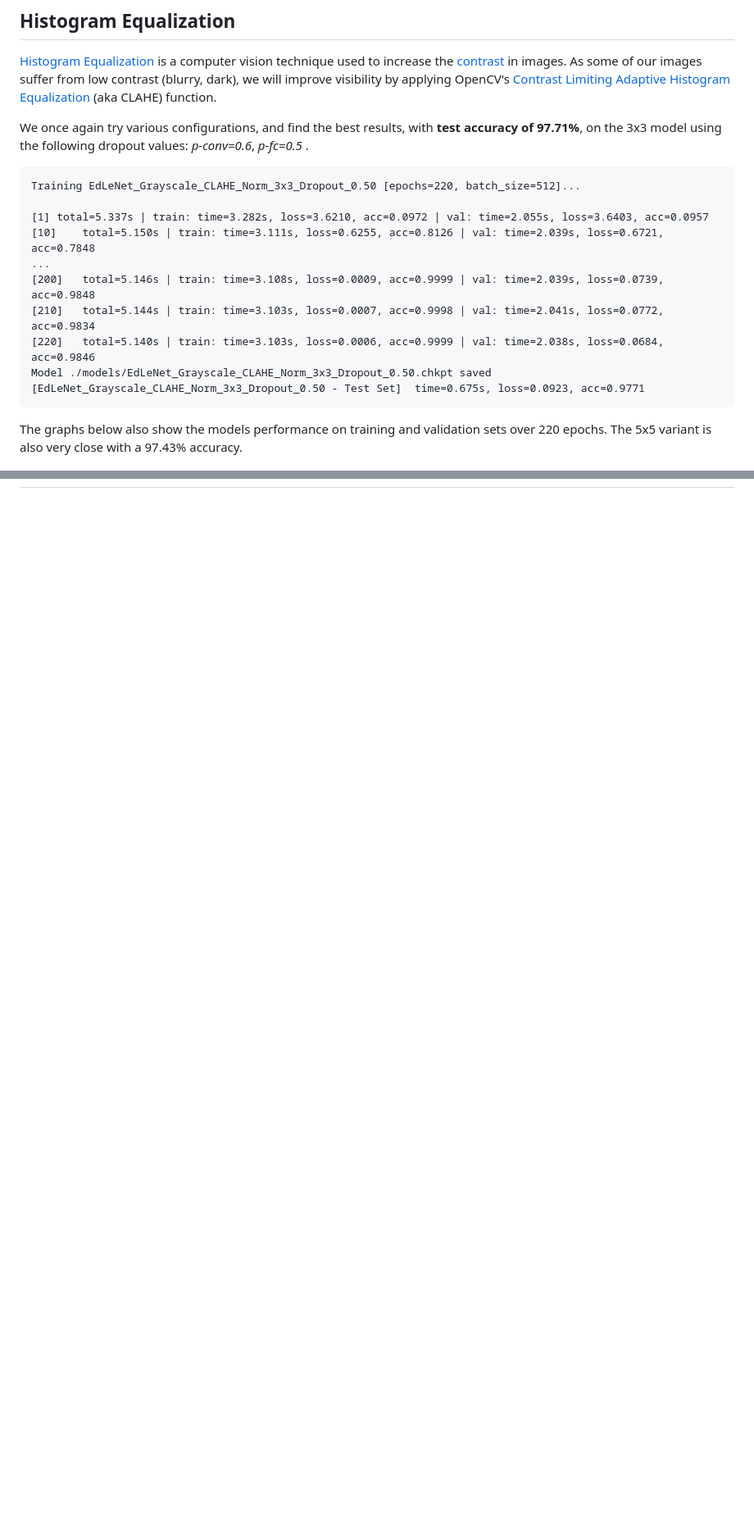
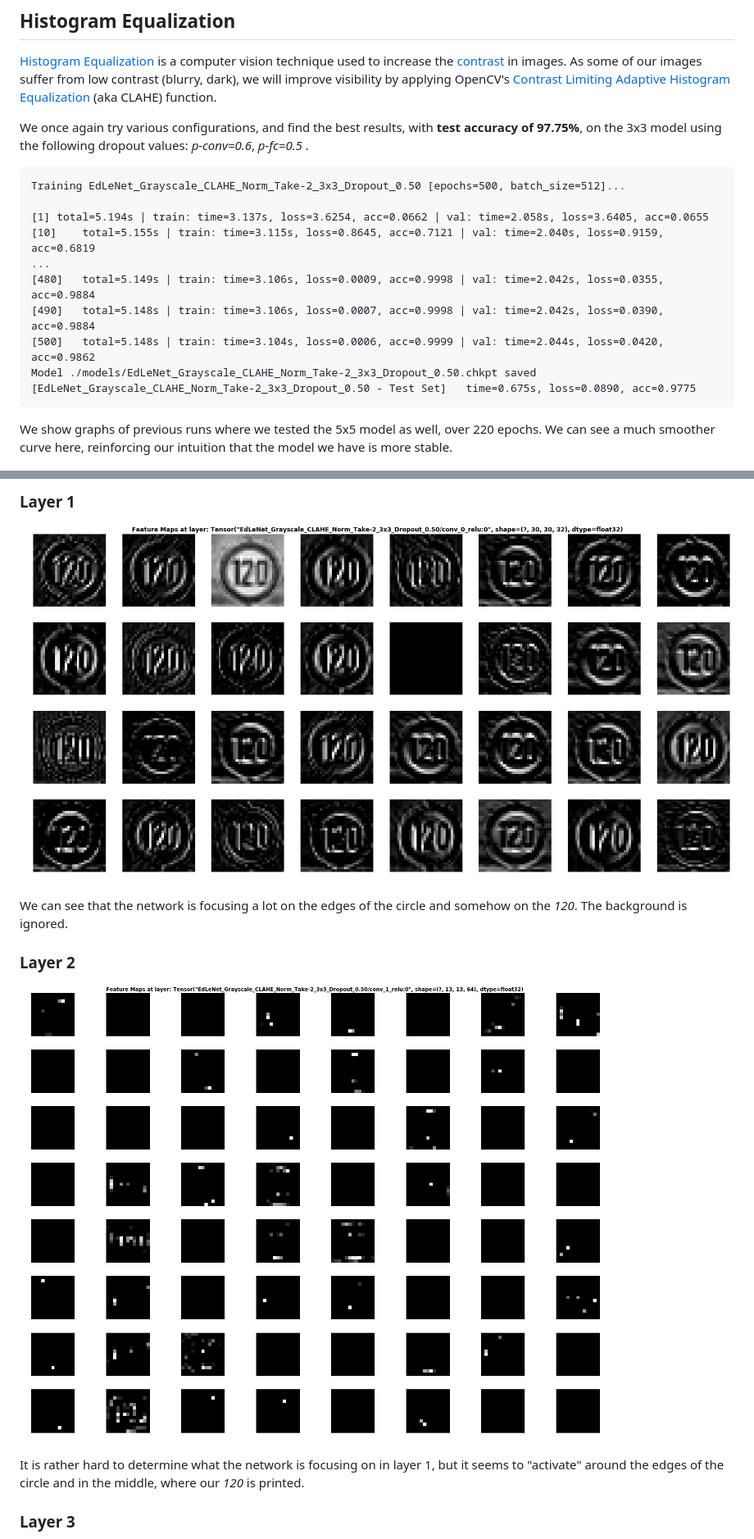
Before and after one commit to udacity/CarND-Traffic-Sign-Classifier-Project, a Markdown page: writeup_template.md, 2 parts joined by grey strips. Shown: that part at 82% size. Drawn GitHub-style; pictures changed too: writeup_material/new_image_1_feature_map_conv_1.png (added), writeup_material/new_image_1_feature_map_conv_2.png (added); blank space fills up the shorter version.

````diff
--- a/writeup_template.md
+++ b/writeup_template.md
@@ -126,20 +126,21 @@ The graph above shows that the model is _smooth_, unlike some of the graphs high
 
 [Histogram Equalization](https://en.wikipedia.org/wiki/Histogram_equalization) is a computer vision technique used to increase the [contrast](https://en.wikipedia.org/wiki/Contrast_(vision)) in images. As some of our images suffer from low contrast (blurry, dark), we will improve visibility by applying OpenCV's [Contrast Limiting Adaptive Histogram Equalization](http://docs.opencv.org/3.0-beta/doc/py_tutorials/py_imgproc/py_histograms/py_histogram_equalization/py_histogram_equalization.html) (aka CLAHE) function.
 
-We once again try various configurations, and find the best results, with **test accuracy of 97.71%**, on the 3x3 model using the following dropout values: _p-conv=0.6_, _p-fc=0.5_ .
+We once again try various configurations, and find the best results, with **test accuracy of 97.75%**, on the 3x3 model using the following dropout values: _p-conv=0.6_, _p-fc=0.5_ .
 ```
-Training EdLeNet_Grayscale_CLAHE_Norm_3x3_Dropout_0.50 [epochs=220, batch_size=512]...
+Training EdLeNet_Grayscale_CLAHE_Norm_Take-2_3x3_Dropout_0.50 [epochs=500, batch_size=512]...
 
-[1]	total=5.337s | train: time=3.282s, loss=3.6210, acc=0.0972 | val: time=2.055s, loss=3.6403, acc=0.0957
-[10]	total=5.150s | train: time=3.111s, loss=0.6255, acc=0.8126 | val: time=2.039s, loss=0.6721, acc=0.7848
+[1]	total=5.194s | train: time=3.137s, loss=3.6254, acc=0.0662 | val: time=2.058s, loss=3.6405, acc=0.0655
+[10]	total=5.155s | train: time=3.115s, loss=0.8645, acc=0.7121 | val: time=2.040s, loss=0.9159, acc=0.6819
 ...
-[200]	total=5.146s | train: time=3.108s, loss=0.0009, acc=0.9999 | val: time=2.039s, loss=0.0739, acc=0.9848
-[210]	total=5.144s | train: time=3.103s, loss=0.0007, acc=0.9998 | val: time=2.041s, loss=0.0772, acc=0.9834
-[220]	total=5.140s | train: time=3.103s, loss=0.0006, acc=0.9999 | val: time=2.038s, loss=0.0684, acc=0.9846
-Model ./models/EdLeNet_Grayscale_CLAHE_Norm_3x3_Dropout_0.50.chkpt saved
-[EdLeNet_Grayscale_CLAHE_Norm_3x3_Dropout_0.50 - Test Set]	time=0.675s, loss=0.0923, acc=0.9771
+[480]	total=5.149s | train: time=3.106s, loss=0.0009, acc=0.9998 | val: time=2.042s, loss=0.0355, acc=0.9884
+[490]	total=5.148s | train: time=3.106s, loss=0.0007, acc=0.9998 | val: time=2.042s, loss=0.0390, acc=0.9884
+[500]	total=5.148s | train: time=3.104s, loss=0.0006, acc=0.9999 | val: time=2.044s, loss=0.0420, acc=0.9862
+Model ./models/EdLeNet_Grayscale_CLAHE_Norm_Take-2_3x3_Dropout_0.50.chkpt saved
+[EdLeNet_Grayscale_CLAHE_Norm_Take-2_3x3_Dropout_0.50 - Test Set]	time=0.675s, loss=0.0890, acc=0.9775
 ```
-The graphs below also show the models performance on training and validation sets over 220 epochs. The 5x5 variant is also very close with a 97.43% accuracy.
+
+We show graphs of previous runs where we tested the 5x5 model as well, over 220 epochs. We can see a much smoother curve here, reinforcing our intuition that the model we have is more stable.
 
 ![Smooth Performance on Grayscale CLAHE and Normalised Images (p-conv=0.75, p-fc=0.5) - 3x3 and 5x5 Models](writeup_material/grayscale_eq_norm_dropout_0.50_metrics_graphs.png)
 
@@ -229 +235,15 @@ We also show the top 5 SoftMax probabilities computed for each model, with the g
 
+### Layer 1
+
+![Activation Maps At Conv Layer 1](writeup_material/new_image_1_feature_map_conv_1.png)
+
+We can see that the network is focusing a lot on the edges of the circle and somehow on the _120_. The background is ignored.
+
+### Layer 2
+
+![Activation Maps At Conv Layer 2](writeup_material/new_image_1_feature_map_conv_2.png)
+
+It is rather hard to determine what the network is focusing on in layer 1, but it seems to "activate" around the edges of the circle and in the middle, where our _120_ is printed.
+
+### Layer 3
+
````
Also changed, not shown: other parts of writeup_template.md (+12 -4 lines), writeup_material/new_image_1_feature_map_conv_3.png (added), writeup_material/new_images_top5_softmax_probabilities.png (added), writeup_material/new_img_5_feature_map_conv_1.png (added).
